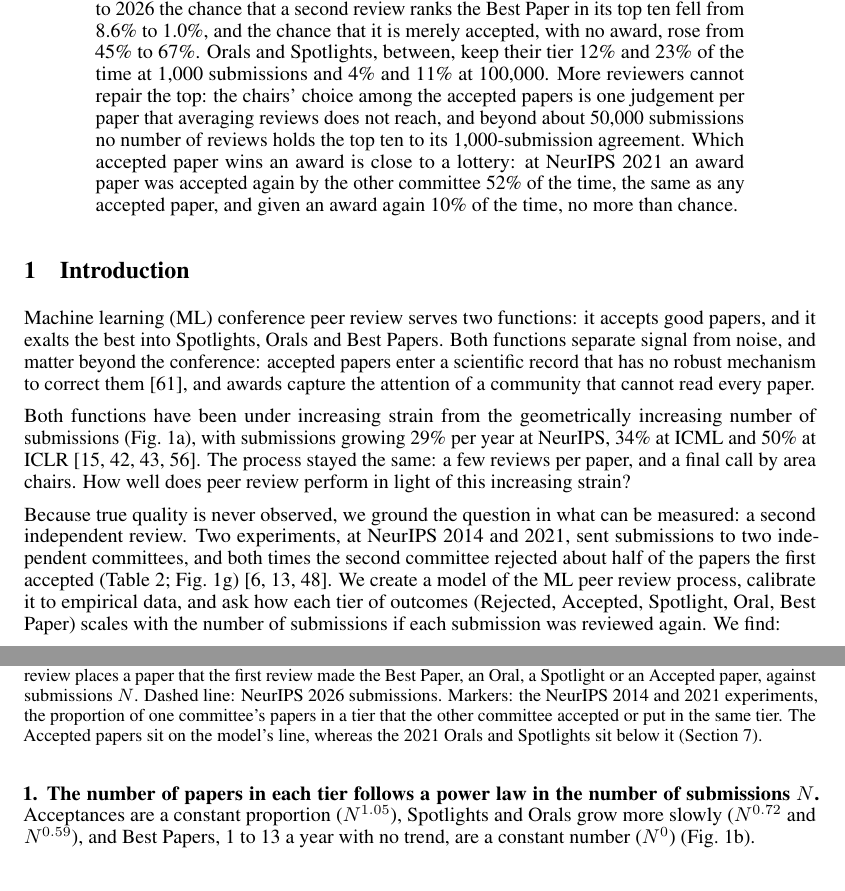
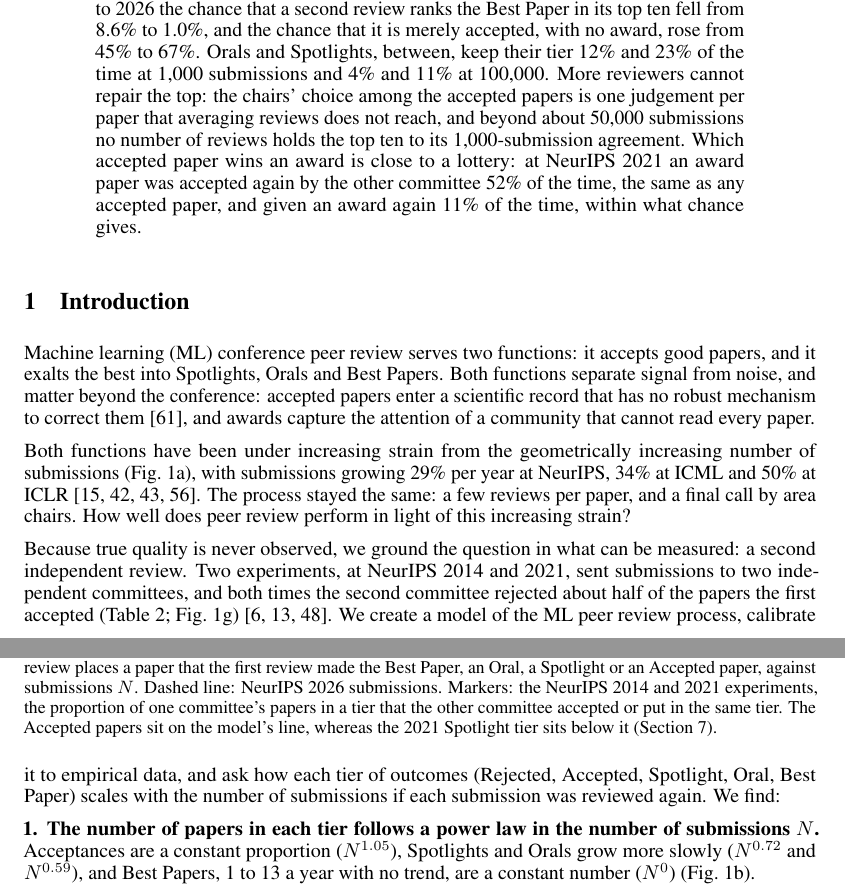
Before and after one commit to RylanSchaeffer/Scaling-Laws-of-ML-Conference-Peer-Review, a LaTeX paper (paper/main.tex): two parts of pages 1 and 2 of 24, joined at a grey line, cut so that both start at the same text. Compiled offline with pdfLaTeX.

Commit message:
Abstract and Figure 1 caption: award-again rate and the Oral marker
Abstract: the 54 award papers were given an award again 11% of the time
(6 of 54), within what chance gives. Figure 1 caption: only the 2021
Spotlight tier sits below the model's line; the Oral marker sits above
it. Figure 2 float moved before Section 2 so it stays on page 3.

Co-Authored-By: Claude Opus 5.5 <noreply@anthropic.com>

```diff
--- a/paper/main.tex
+++ b/paper/main.tex
@@ -55,7 +55,7 @@ A fixed proportion (acceptance) is untouched by growth: a second review rejects
 A constant number (Best Papers) is reproduced ever less, as a power law without a floor: from NeurIPS 2014 to 2026 the chance that a second review ranks the Best Paper in its top ten fell from 8.6\% to 1.0\%, and the chance that it is merely accepted, with no award, rose from 45\% to 67\%.
 Orals and Spotlights, between, keep their tier 12\% and 23\% of the time at 1,000 submissions and 4\% and 11\% at 100,000.
 More reviewers cannot repair the top: the chairs' choice among the accepted papers is one judgement per paper that averaging reviews does not reach, and beyond about 50,000 submissions no number of reviews holds the top ten to its 1,000-submission agreement.
-Which accepted paper wins an award is close to a lottery: at NeurIPS 2021 an award paper was accepted again by the other committee 52\% of the time, the same as any accepted paper, and given an award again 10\% of the time, no more than chance.
+Which accepted paper wins an award is close to a lottery: at NeurIPS 2021 an award paper was accepted again by the other committee 52\% of the time, the same as any accepted paper, and given an award again 11\% of the time, within what chance gives.
 \end{abstract}
 
 
@@ -75,7 +75,7 @@ How well does peer review perform in light of this increasing strain?
 \caption{\textbf{Conferences grow exponentially, their award tiers do not keep pace, and no tier survives a second review reliably: acceptance is a coin toss at every size, and the more prestigious the award, the faster it becomes a lottery as submissions grow.}
 (a) Conference submissions by year. (b) NeurIPS tiers by proportion (markers) and fitted power laws (lines). In 2016 and 2022, with no Spotlight tier, the Oral count includes Spotlights; Best Papers, 1 to 13 a year, are too few to draw. (c) The tier a second independent review gives the model's Best Paper at NeurIPS 2014, 2021 and 2026 submissions. (d--g) Where a second independent review places a paper that the first review made the Best Paper, an Oral, a Spotlight or an Accepted paper, against submissions $N$.
 % Each curve is the probability of that tier or a higher one; at the paper's own tier it is the chance that it keeps the tier, the tier's overlap. Tier sizes follow NeurIPS's trends (b) and acceptance is 25\% of $N$.
-Dashed line: NeurIPS 2026 submissions. Markers: the NeurIPS 2014 and 2021 experiments, the proportion of one committee's papers in a tier that the other committee accepted or put in the same tier. The Accepted papers sit on the model's line, whereas the 2021 Orals and Spotlights sit below it (Section~\ref{sec:award}).
+Dashed line: NeurIPS 2026 submissions. Markers: the NeurIPS 2014 and 2021 experiments, the proportion of one committee's papers in a tier that the other committee accepted or put in the same tier. The Accepted papers sit on the model's line, whereas the 2021 Spotlight tier sits below it (Section~\ref{sec:award}).
 % : 11\% were in that tier again and 52\% were accepted, against the curves' 16\% and 66\% .
 }
 \label{fig:main}
```
Also changed, not shown: paper/main.pdf, paper/main.tex (14 more changed lines).
